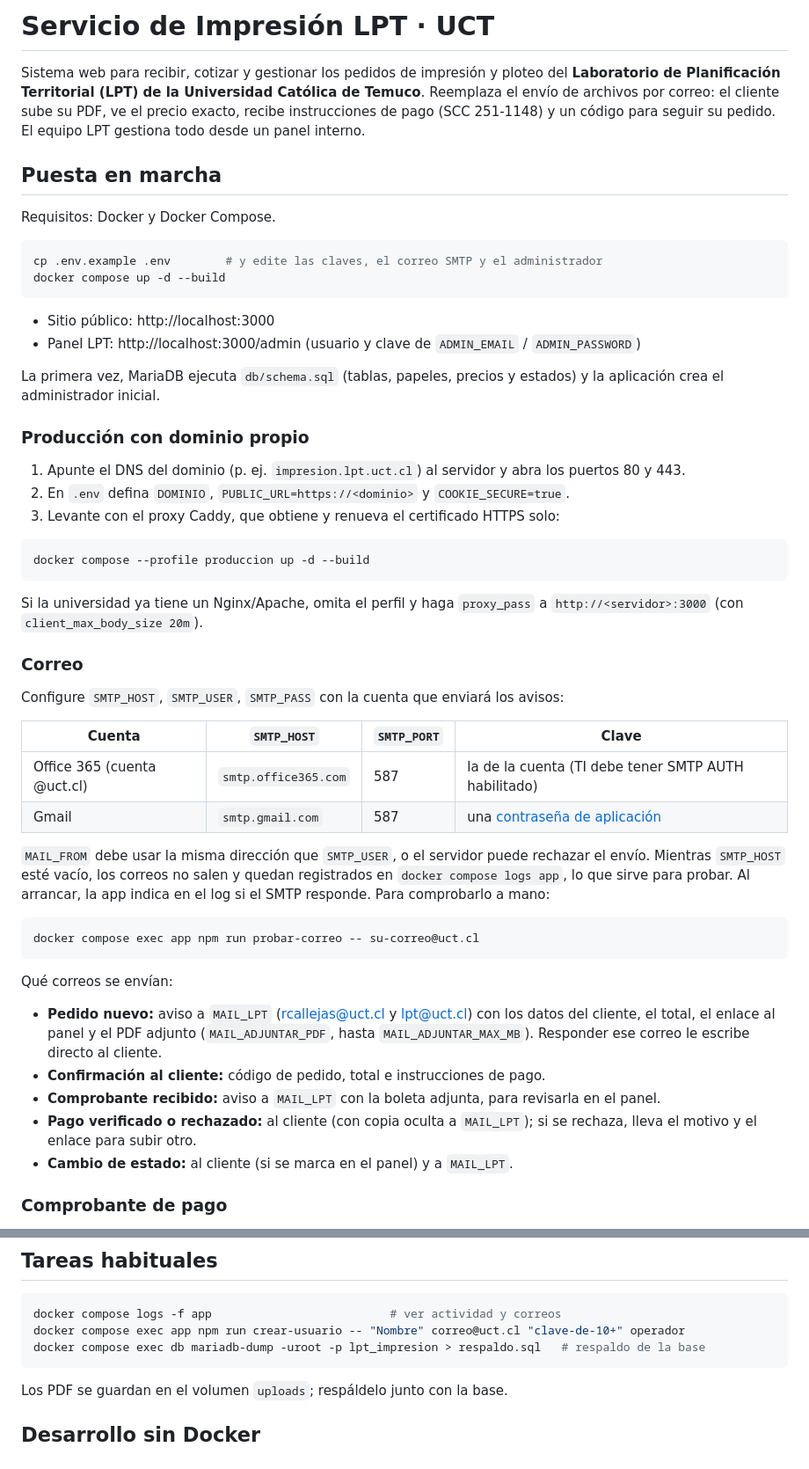
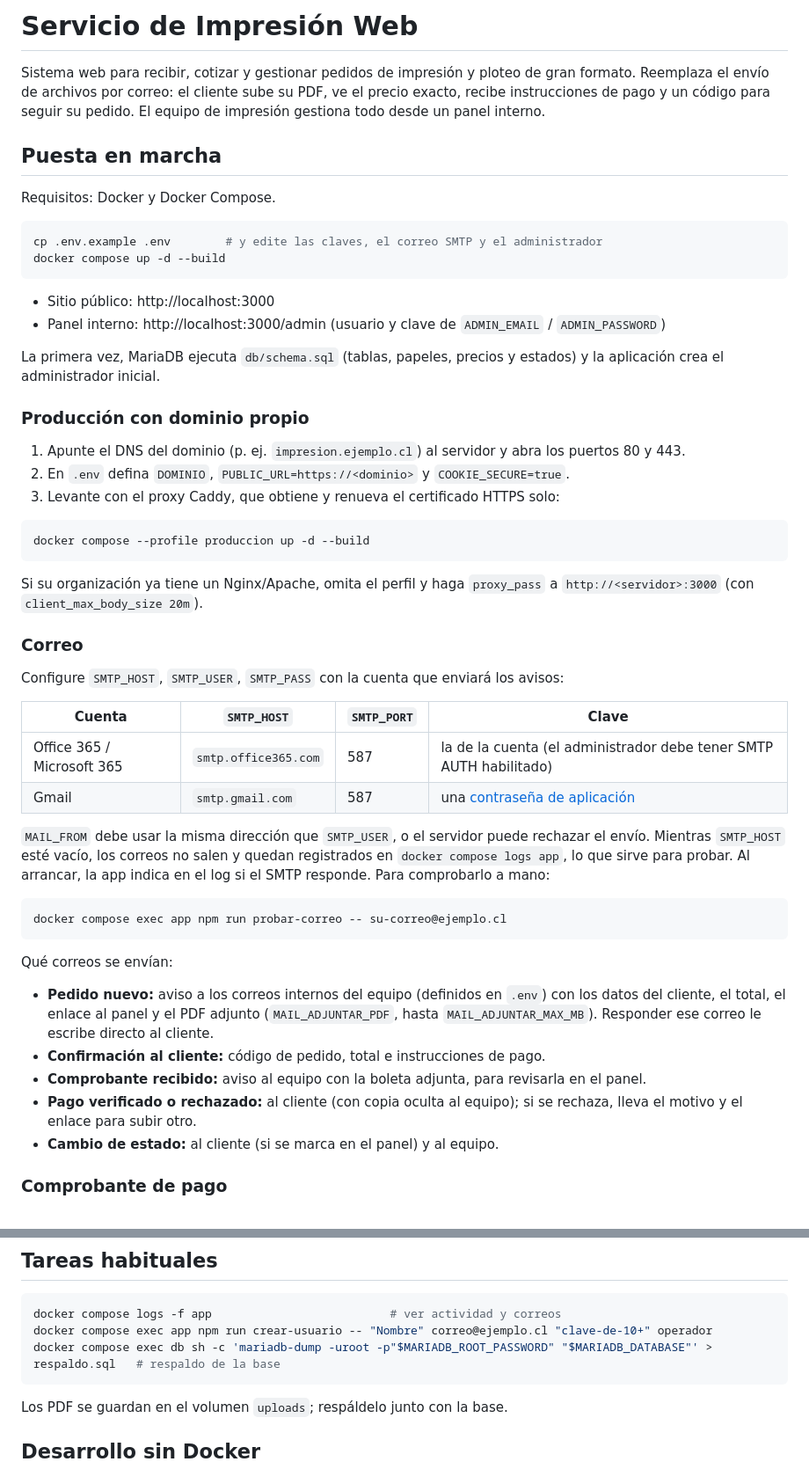
Before and after one commit to CitriCool/LPTWEBIMPRESION, a Markdown page: README.md, 2 parts joined by grey strips. Shown at 88% size. GitHub-like rendering.

Commit message:
Hacer genérico el README (#3)
* Hacer genérico el README y .env.example

Quita referencias a la institución, el SCC y correos del personal;
usa nombres y correos de ejemplo.

Co-Authored-By: Claude Opus 5.5 <noreply@anthropic.com>
Claude-Session: https://claude.ai/code/session_017J8qEzLcfPCc1A6VjE17or

* Mantener .env.example como estaba; solo el README cambia

Co-Authored-By: Claude Opus 5.5 <noreply@anthropic.com>
Claude-Session: https://claude.ai/code/session_017J8qEzLcfPCc1A6VjE17or

* README: quitar los últimos nombres internos con LPT

Co-Authored-By: Claude Opus 5.5 <noreply@anthropic.com>
Claude-Session: https://claude.ai/code/session_017J8qEzLcfPCc1A6VjE17or

---------

Co-authored-by: Claude <noreply@anthropic.com>

````diff
--- a/README.md
+++ b/README.md
@@ -1,10 +1,9 @@
-# Servicio de Impresión LPT · UCT
+# Servicio de Impresión Web
 
-Sistema web para recibir, cotizar y gestionar los pedidos de impresión y ploteo del
-**Laboratorio de Planificación Territorial (LPT) de la Universidad Católica de Temuco**.
+Sistema web para recibir, cotizar y gestionar pedidos de impresión y ploteo de gran formato.
 Reemplaza el envío de archivos por correo: el cliente sube su PDF, ve el precio exacto,
-recibe instrucciones de pago (SCC 251-1148) y un código para seguir su pedido. El
-equipo LPT gestiona todo desde un panel interno.
+recibe instrucciones de pago y un código para seguir su pedido. El equipo de impresión
+gestiona todo desde un panel interno.
 
 ## Puesta en marcha
 
@@ -16,14 +15,14 @@ docker compose up -d --build
 ```
 
 - Sitio público: http://localhost:3000
-- Panel LPT: http://localhost:3000/admin (usuario y clave de `ADMIN_EMAIL` / `ADMIN_PASSWORD`)
+- Panel interno: http://localhost:3000/admin (usuario y clave de `ADMIN_EMAIL` / `ADMIN_PASSWORD`)
 
 La primera vez, MariaDB ejecuta `db/schema.sql` (tablas, papeles, precios y estados) y la
 aplicación crea el administrador inicial.
 
 ### Producción con dominio propio
 
-1. Apunte el DNS del dominio (p. ej. `impresion.lpt.uct.cl`) al servidor y abra los puertos 80 y 443.
+1. Apunte el DNS del dominio (p. ej. `impresion.ejemplo.cl`) al servidor y abra los puertos 80 y 443.
 2. En `.env` defina `DOMINIO`, `PUBLIC_URL=https://<dominio>` y `COOKIE_SECURE=true`.
 3. Levante con el proxy Caddy, que obtiene y renueva el certificado HTTPS solo:
 
@@ -31,7 +30,7 @@ aplicación crea el administrador inicial.
 docker compose --profile produccion up -d --build
 ```
 
-Si la universidad ya tiene un Nginx/Apache, omita el perfil y haga `proxy_pass` a
+Si su organización ya tiene un Nginx/Apache, omita el perfil y haga `proxy_pass` a
 `http://<servidor>:3000` (con `client_max_body_size 20m`).
 
 ### Correo
@@ -40,7 +39,7 @@ Configure `SMTP_HOST`, `SMTP_USER`, `SMTP_PASS` con la cuenta que enviará los a
 
 | Cuenta | `SMTP_HOST` | `SMTP_PORT` | Clave |
 |---|---|---|---|
-| Office 365 (cuenta @uct.cl) | `smtp.office365.com` | 587 | la de la cuenta (TI debe tener SMTP AUTH habilitado) |
+| Office 365 / Microsoft 365 | `smtp.office365.com` | 587 | la de la cuenta (el administrador debe tener SMTP AUTH habilitado) |
 | Gmail | `smtp.gmail.com` | 587 | una [contraseña de aplicación](https://myaccount.google.com/apppasswords) |
 
 `MAIL_FROM` debe usar la misma dirección que `SMTP_USER`, o el servidor puede rechazar el envío.
@@ -49,18 +48,18 @@ Mientras `SMTP_HOST` esté vacío, los correos no salen y quedan registrados en
 SMTP responde. Para comprobarlo a mano:
 
 ```bash
-docker compose exec app npm run probar-correo -- su-correo@uct.cl
+docker compose exec app npm run probar-correo -- su-correo@ejemplo.cl
 ```
 
 Qué correos se envían:
 
-- **Pedido nuevo:** aviso a `MAIL_LPT` (rcallejas@uct.cl y lpt@uct.cl) con los datos del cliente,
+- **Pedido nuevo:** aviso a los correos internos del equipo (definidos en `.env`) con los datos del cliente,
   el total, el enlace al panel y el PDF adjunto (`MAIL_ADJUNTAR_PDF`, hasta `MAIL_ADJUNTAR_MAX_MB`).
   Responder ese correo le escribe directo al cliente.
 - **Confirmación al cliente:** código de pedido, total e instrucciones de pago.
-- **Comprobante recibido:** aviso a `MAIL_LPT` con la boleta adjunta, para revisarla en el panel.
-- **Pago verificado o rechazado:** al cliente (con copia oculta a `MAIL_LPT`); si se rechaza, lleva el motivo y el enlace para subir otro.
-- **Cambio de estado:** al cliente (si se marca en el panel) y a `MAIL_LPT`.
+- **Comprobante recibido:** aviso al equipo con la boleta adjunta, para revisarla en el panel.
+- **Pago verificado o rechazado:** al cliente (con copia oculta al equipo); si se rechaza, lleva el motivo y el enlace para subir otro.
+- **Cambio de estado:** al cliente (si se marca en el panel) y al equipo.
 
 ### Comprobante de pago
 
@@ -120,8 +119,8 @@ app/
 
 ```bash
 docker compose logs -f app                          # ver actividad y correos
-docker compose exec app npm run crear-usuario -- "Nombre" correo@uct.cl "clave-de-10+" operador
-docker compose exec db mariadb-dump -uroot -p lpt_impresion > respaldo.sql   # respaldo de la base
+docker compose exec app npm run crear-usuario -- "Nombre" correo@ejemplo.cl "clave-de-10+" operador
+docker compose exec db sh -c 'mariadb-dump -uroot -p"$MARIADB_ROOT_PASSWORD" "$MARIADB_DATABASE"' > respaldo.sql   # respaldo de la base
 ```
 
 Los PDF se guardan en el volumen `uploads`; respáldelo junto con la base.
````
Also changed, not shown: other parts of README.md (+1 -1 lines).
